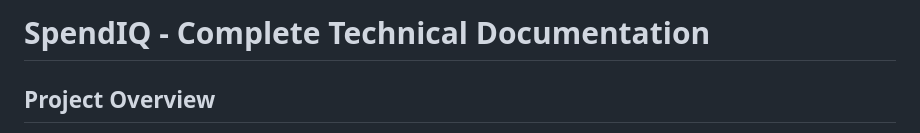
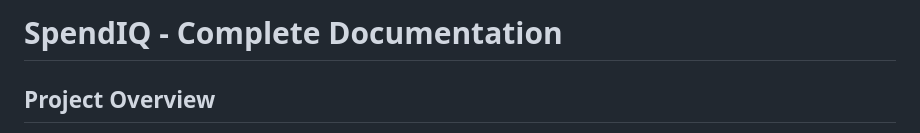
Before and after one commit to Amar9405/smart-expense-tracker-api, a Markdown page: DOCUMENTATION.md, the part around the change. Drawn GitHub-style.

Commit message:
Update title in documentation

```diff
--- a/DOCUMENTATION.md
+++ b/DOCUMENTATION.md
@@ -1,4 +1,4 @@
-# SpendIQ - Complete Technical Documentation
+# SpendIQ - Complete Documentation
 
 ## Project Overview
 
```
